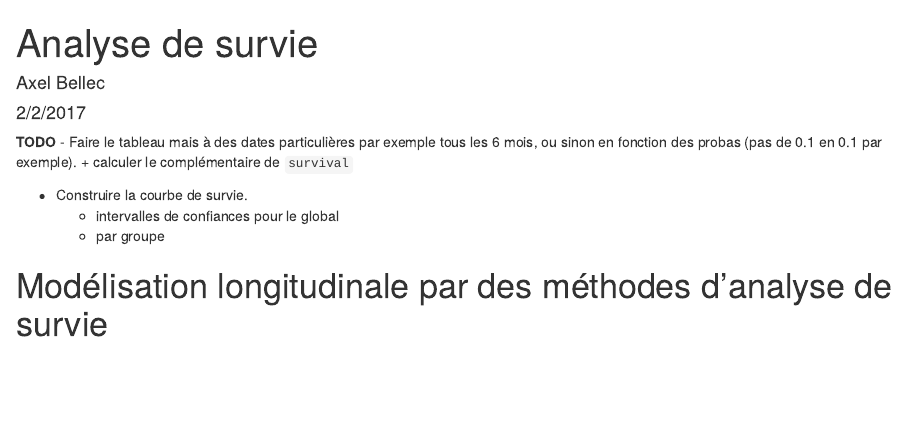
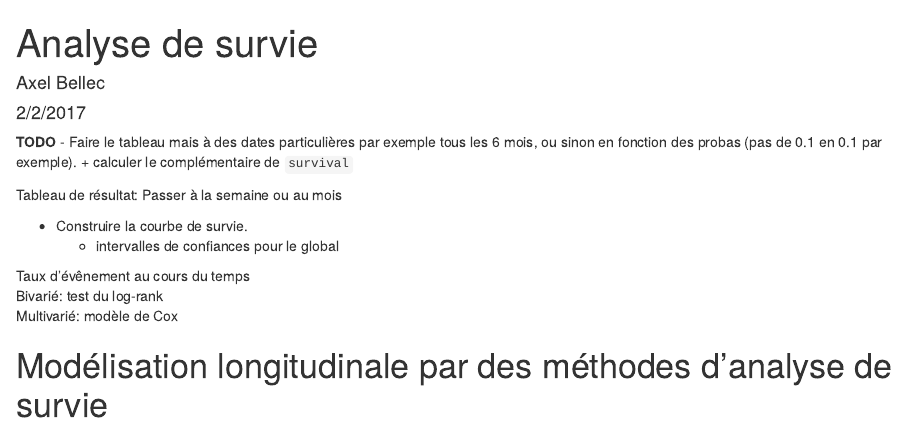
Before and after one commit to cmisid/Infection-VIH, an R Markdown document (analyse_survie.Rmd): the page in a window 1100 px wide, from its top. Rendered offline with R 4.5, knitr and Pandoc, with nearby package versions.

Commit message:
update TODO list

```diff
--- a/analyse_survie.Rmd
+++ b/analyse_survie.Rmd
@@ -9,8 +9,13 @@ output: html_document
 - Faire le tableau mais à des dates particulières par exemple tous les 6 mois, ou sinon en fonction des probas (pas de 0.1 en 0.1 par exemple).
   + calculer le complémentaire de `survival`
 
+Tableau de résultat: Passer à la semaine ou au mois
+
 - Construire la courbe de survie.
   + intervalles de confiances pour le global
-  + par groupe
+
+Taux d'évênement au cours du temps
+Bivarié: test du log-rank
+Multivarié: modèle de Cox
 
 # Modélisation longitudinale par des méthodes d'analyse de survie
```
